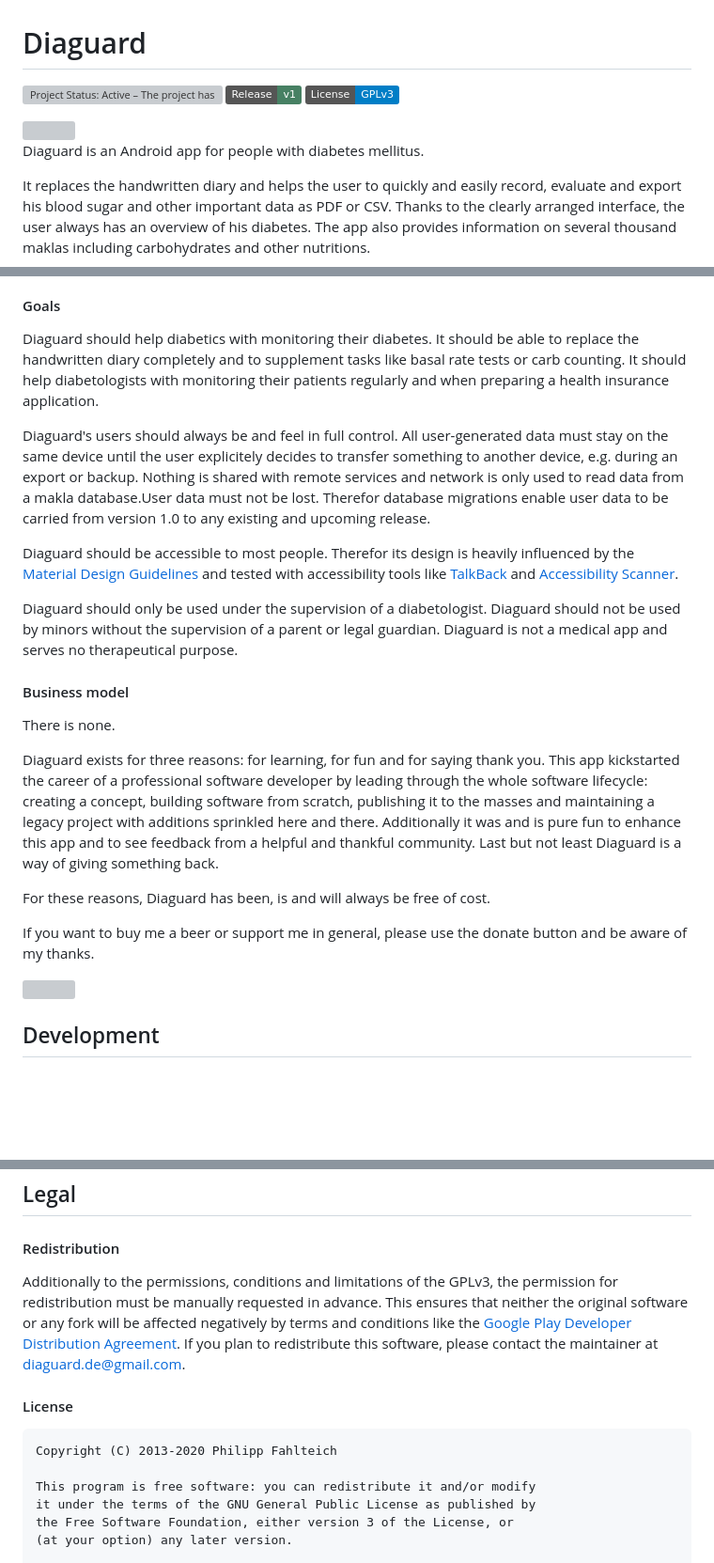
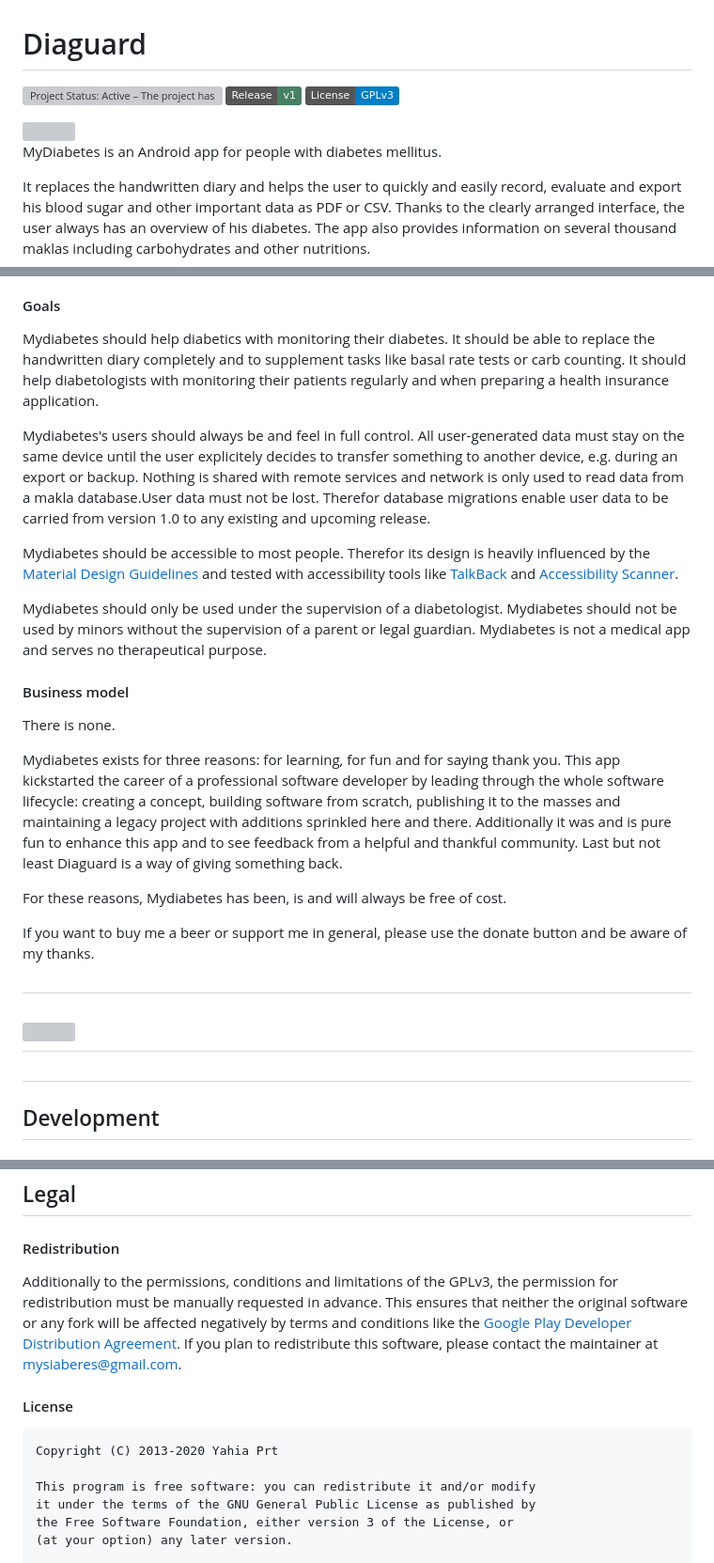
Before and after one commit to yahiaprt/MyDiabetes, a Markdown page: README.md, 3 parts joined by grey strips. Shown at 94% size. Drawn GitHub-style; badges without logos; blank space fills up the shorter version; grey boxes are pictures that could not be loaded.

Commit message:
first commit200

```diff
--- a/README.md
+++ b/README.md
@@ -5,7 +5,7 @@
 
 <img src="./resource/image/marketing/showcase.png" width="750">
 
-Diaguard is an Android app for people with diabetes mellitus.
+MyDiabetes is an Android app for people with diabetes mellitus.
 
 It replaces the handwritten diary and helps the user to quickly and easily record, evaluate and export his blood sugar and other important data as PDF or CSV. Thanks to the clearly arranged interface, the user always has an overview of his diabetes. The app also provides information on several thousand maklas including carbohydrates and other nutritions.
 
@@ -35,29 +35,29 @@ Development of Diaguard started in October 2013. It was as one of several small
 
 #### Goals
 
-Diaguard should help diabetics with monitoring their diabetes. It should be able to replace the handwritten diary completely and to supplement tasks like basal rate tests or carb counting. It should help diabetologists with monitoring their patients regularly and when preparing a health insurance application.
+Mydiabetes should help diabetics with monitoring their diabetes. It should be able to replace the handwritten diary completely and to supplement tasks like basal rate tests or carb counting. It should help diabetologists with monitoring their patients regularly and when preparing a health insurance application.
 
-Diaguard's users should always be and feel in full control. All user-generated data must stay on the same device until the user explicitely decides to transfer something to another device, e.g. during an export or backup. Nothing is shared with remote services and network is only used to read data from a makla database.</br>User data must not be lost. Therefor database migrations enable user data to be carried from version 1.0 to any existing and upcoming release.
+Mydiabetes's users should always be and feel in full control. All user-generated data must stay on the same device until the user explicitely decides to transfer something to another device, e.g. during an export or backup. Nothing is shared with remote services and network is only used to read data from a makla database.</br>User data must not be lost. Therefor database migrations enable user data to be carried from version 1.0 to any existing and upcoming release.
 
-Diaguard should be accessible to most people. Therefor its design is heavily influenced by the [Material Design Guidelines](https://material.io/design) and tested with accessibility tools like [TalkBack](https://play.google.com/store/apps/details?id=com.google.android.marvin.talkback) and [Accessibility Scanner](https://play.google.com/store/apps/details?id=com.google.android.apps.accessibility.auditor).
+Mydiabetes should be accessible to most people. Therefor its design is heavily influenced by the [Material Design Guidelines](https://material.io/design) and tested with accessibility tools like [TalkBack](https://play.google.com/store/apps/details?id=com.google.android.marvin.talkback) and [Accessibility Scanner](https://play.google.com/store/apps/details?id=com.google.android.apps.accessibility.auditor).
 
-Diaguard should only be used under the supervision of a diabetologist.</br>
-Diaguard should not be used by minors without the supervision of a parent or legal guardian.</br>
-Diaguard is not a medical app and serves no therapeutical purpose.
+Mydiabetes should only be used under the supervision of a diabetologist.</br>
+Mydiabetes should not be used by minors without the supervision of a parent or legal guardian.</br>
+Mydiabetes is not a medical app and serves no therapeutical purpose.
 
 #### Business model
 
 There is none.
 
-Diaguard exists for three reasons: for learning, for fun and for saying thank you. This app kickstarted the career of a professional software developer by leading through the whole software lifecycle: creating a concept, building software from scratch, publishing it to the masses and maintaining a legacy project with additions sprinkled here and there. Additionally it was and is pure fun to enhance this app and to see feedback from a helpful and thankful community. Last but not least Diaguard is a way of giving something back.
+Mydiabetes exists for three reasons: for learning, for fun and for saying thank you. This app kickstarted the career of a professional software developer by leading through the whole software lifecycle: creating a concept, building software from scratch, publishing it to the masses and maintaining a legacy project with additions sprinkled here and there. Additionally it was and is pure fun to enhance this app and to see feedback from a helpful and thankful community. Last but not least Diaguard is a way of giving something back.
 
-For these reasons, Diaguard has been, is and will always be free of cost.
+For these reasons, Mydiabetes has been, is and will always be free of cost.
 
 If you want to buy me a beer or support me in general, please use the donate button and be aware of my thanks.
 
-<a href="https://www.paypal.com/cgi-bin/webscr?cmd=_s-xclick&hosted_button_id=AM6HG633T4BWY&source=url">
- <img src="https://www.paypalobjects.com/en_US/i/btn/btn_donate_LG.gif" width="100"/>
-</a>
+## <a href="https://www.paypal.com/cgi-bin/webscr?cmd=_s-xclick&hosted_button_id=AM6HG633T4BWY&source=url">
+##  <img src="https://www.paypalobjects.com/en_US/i/btn/btn_donate_LG.gif" width="100"/>
+## </a>
 
 ## Development
 
@@ -119,11 +119,11 @@ These dependencies are bundled with Diaguard but under the terms of their respec
 
 #### Redistribution
 
-Additionally to the permissions, conditions and limitations of the GPLv3, the permission for redistribution must be manually requested in advance. This ensures that neither the original software or any fork will be affected negatively by terms and conditions like the [Google Play Developer Distribution Agreement](https://play.google.com/about/developer-distribution-agreement.html). If you plan to redistribute this software, please contact the maintainer at [diaguard.de@gmail.com](mailto:diaguard.de@gmail.com).
+Additionally to the permissions, conditions and limitations of the GPLv3, the permission for redistribution must be manually requested in advance. This ensures that neither the original software or any fork will be affected negatively by terms and conditions like the [Google Play Developer Distribution Agreement](https://play.google.com/about/developer-distribution-agreement.html). If you plan to redistribute this software, please contact the maintainer at [mysiaberes@gmail.com](mailto:diaguard.de@gmail.com).
 
 #### License
 
-    Copyright (C) 2013-2020 Philipp Fahlteich
+    Copyright (C) 2013-2020 Yahia Prt
 
     This program is free software: you can redistribute it and/or modify
     it under the terms of the GNU General Public License as published by
```
Also changed, not shown: other parts of README.md (+2 -2 lines).
